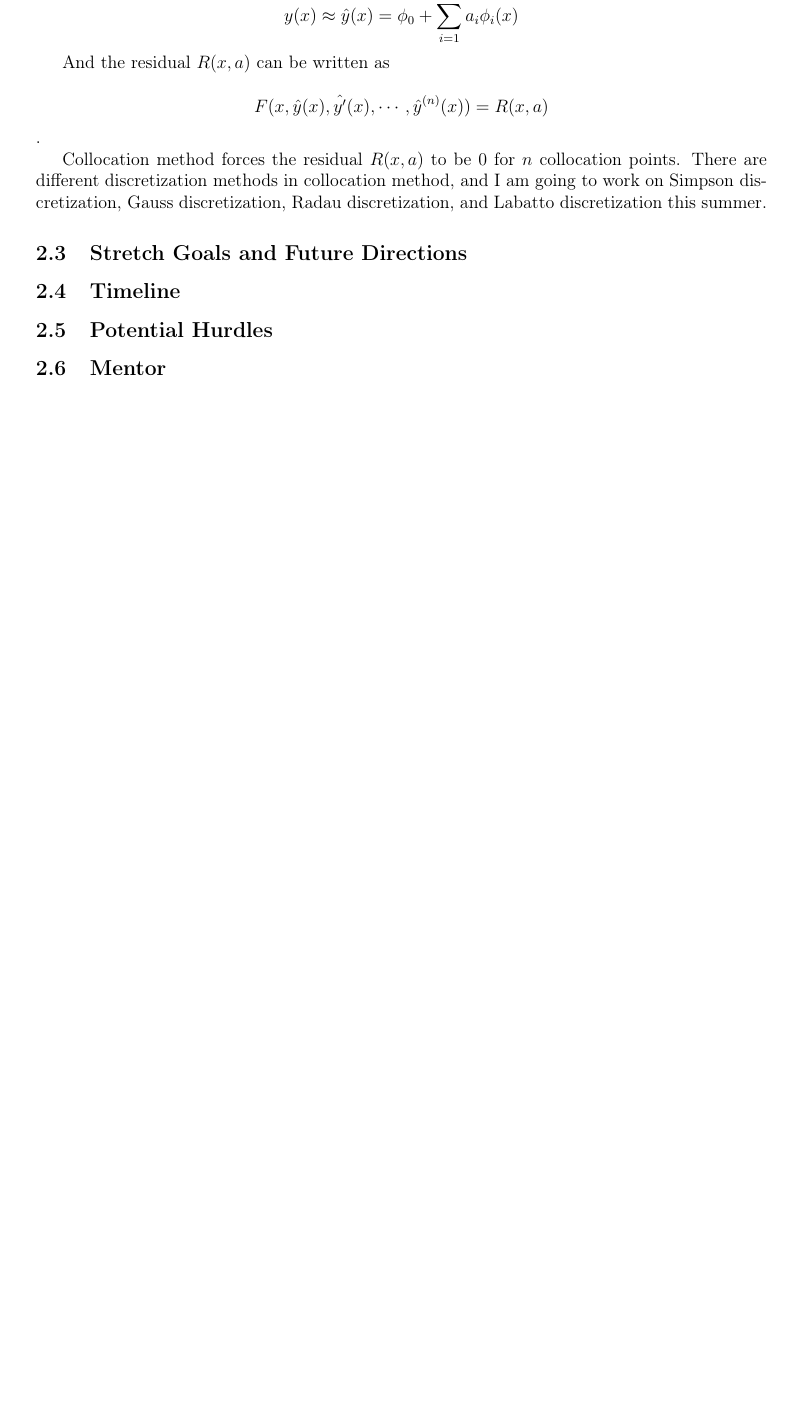
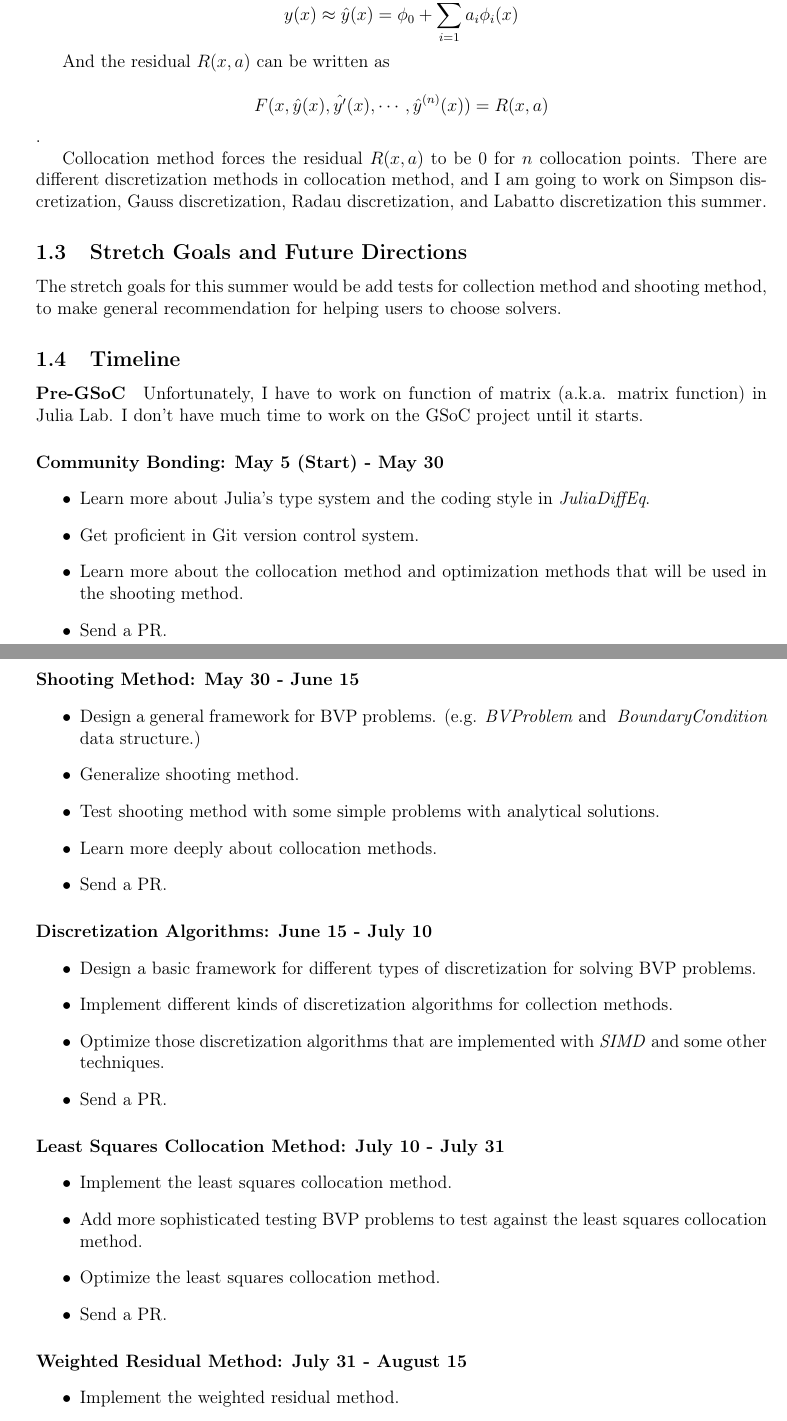
Before and after one commit to YingboMa/GSoC-proposal, a LaTeX document (GSoC.tex): part of page 3 of 3 before the commit and two parts of pages 3 and 4 of 5 after it, the two joined at a grey line, cut so that both start at the same text, the shorter picture padded with empty space. Compiled offline with pdfLaTeX.

Commit message:
Finish a really rough draft

```diff
--- a/GSoC.tex
+++ b/GSoC.tex
@@ -118,5 +118,64 @@ Simpson discretization, Gauss discretization, Radau discretization, and Labatto
 discretization this summer.
 
 \subsection{Stretch Goals and Future Directions}
+The stretch goals for this summer would be add tests for collection method and shooting method, to
+make general recommendation for helping users to choose solvers.
 
 \subsection{Timeline}
+\paragraph{Pre-GSoC} % (fold)
+\label{par:pre_gsoc}
+Unfortunately, I have to work on function of matrix (a.k.a. matrix function) in Julia Lab.
+I don't have much time to work on the GSoC project until it starts.
+% paragraph pre_gsoc (end)
+
+\paragraph{Community Bonding: May 5 (Start) - May 30} % (fold)
+\label{par:community_bonding}
+\begin{itemize}
+	\item Learn more about Julia's type system and the coding style in \textit{JuliaDiffEq}.
+	\item Get proficient in Git version control system.
+	\item Learn more about the collocation method and optimization methods that will be
+	used in the shooting method.
+	\item Send a PR.
+\end{itemize}
+% paragraph community_bonding (end)
+
+\paragraph{Shooting Method: May 30 - June 15} % (fold)
+\label{par:shooting_method_may_30_june_15}
+\begin{itemize}
+	\item Design a general framework for BVP problems. (e.g. \textit{BVProblem} and \textit{
+	BoundaryCondition} data structure.)
+	\item Generalize shooting method.
+	\item Test shooting method with some simple problems with analytical solutions.
+	\item Learn more deeply about collocation methods.
+	\item Send a PR.
+\end{itemize}
+% paragraph shooting_method_may_30_june_15 (end)
+
+\paragraph{Discretization Algorithms: June 15 - July 10} % (fold)
+\label{par:discretization_algorithms}
+\begin{itemize}
+	\item Design a basic framework for different types of discretization for solving
+	BVP problems.
+	\item Implement different kinds of discretization algorithms for collection methods.
+	\item Optimize those discretization algorithms that are implemented with \textit{SIMD}
+	and some other techniques.
+	\item Send a PR.
+\end{itemize}
+% paragraph discretization_algorithms (end)
+
+\paragraph{Least Squares Collocation Method: July 10 - July 31} % (fold)
+\label{par:least_squares_method_july_10_july_31}
+\begin{itemize}
+	\item Implement the least squares collocation method.
+	\item Add more sophisticated testing BVP problems to test against the least squares
+	collocation method.
+	\item Optimize the least squares collocation method.
+	\item Send a PR.
+\end{itemize}
+% paragraph least_squares_method_july_10_july_31 (end)
+
+\paragraph{Weighted Residual Method: July 31 - August 15} % (fold)
+\label{par:weighted_residual_method_july_31_august_15}
+\begin{itemize}
+	\item Implement the weighted residual method.
+	\item Test weighted residual method, and add more tests to test against the weighted
```
Also changed, not shown: GSoC.pdf, GSoC.tex (50 more changed lines).
